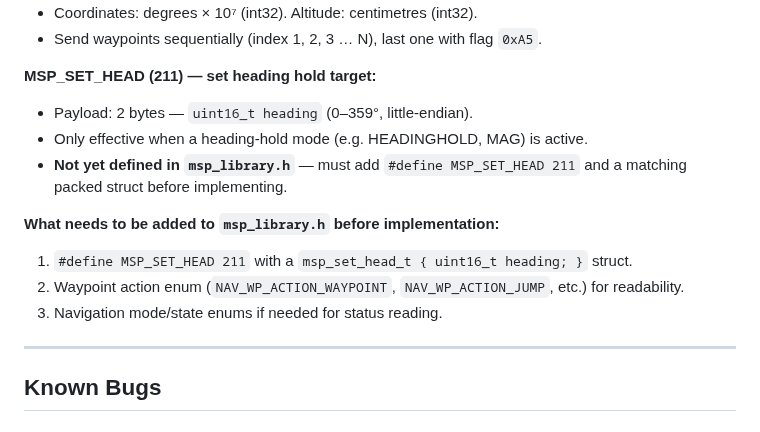
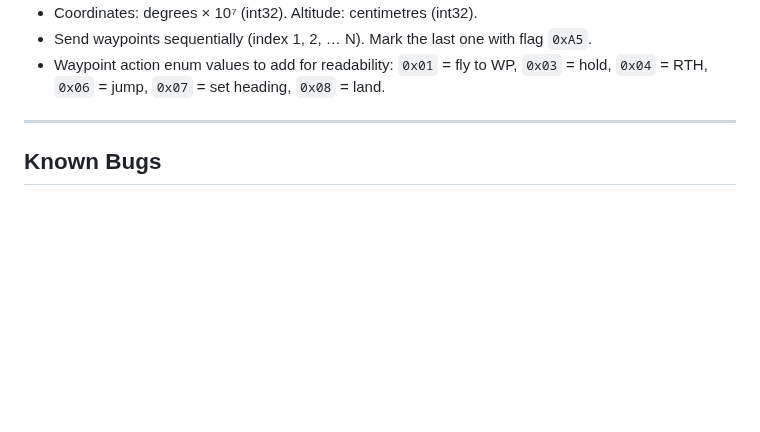
Before and after one commit to danarrib/BulletGCSS, a Markdown page: docs/TODO.md, the part around one of its changes. Drawn GitHub-style; blank space fills up the shorter version.

```diff
--- a/docs/TODO.md
+++ b/docs/TODO.md
@@ -73,15 +74,6 @@ Planned commands (all require Step 6 complete):
 - Coordinates: degrees × 10⁷ (int32). Altitude: centimetres (int32).
-- Send waypoints sequentially (index 1, 2, 3 … N), last one with flag `0xA5`.
-
-**MSP_SET_HEAD (211) — set heading hold target:**
-- Payload: 2 bytes — `uint16_t heading` (0–359°, little-endian).
-- Only effective when a heading-hold mode (e.g. HEADINGHOLD, MAG) is active.
-- **Not yet defined in `msp_library.h`** — must add `#define MSP_SET_HEAD 211` and a matching packed struct before implementing.
-
-**What needs to be added to `msp_library.h` before implementation:**
-1. `#define MSP_SET_HEAD 211` with a `msp_set_head_t { uint16_t heading; }` struct.
-2. Waypoint action enum (`NAV_WP_ACTION_WAYPOINT`, `NAV_WP_ACTION_JUMP`, etc.) for readability.
-3. Navigation mode/state enums if needed for status reading.
+- Send waypoints sequentially (index 1, 2, … N). Mark the last one with flag `0xA5`.
+- Waypoint action enum values to add for readability: `0x01` = fly to WP, `0x03` = hold, `0x04` = RTH, `0x06` = jump, `0x07` = set heading, `0x08` = land.
 
 ---
 
```
Also changed, not shown: other parts of docs/TODO.md (+30 -29 lines).
